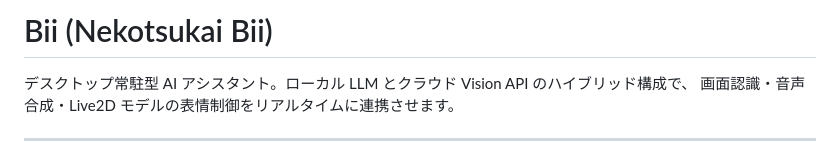
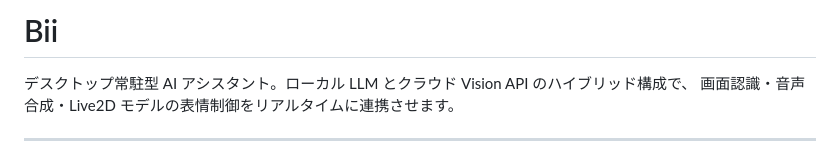
Before and after one commit to Zeur5-6/nekotsuka-bii, a Markdown page: README.md, the part around the change. Rendered like a GitHub page.

Commit message:
docs: remove Nekotsukai from README title

```diff
--- a/README.md
+++ b/README.md
@@ -1,4 +1,4 @@
-# Bii (Nekotsukai Bii)
+# Bii
 
 デスクトップ常駐型 AI アシスタント。ローカル LLM とクラウド Vision API のハイブリッド構成で、
 画面認識・音声合成・Live2D モデルの表情制御をリアルタイムに連携させます。
```
